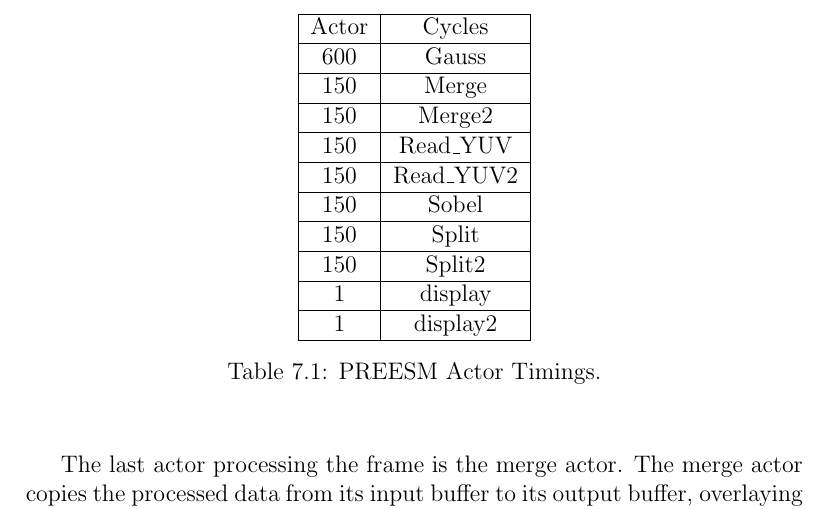
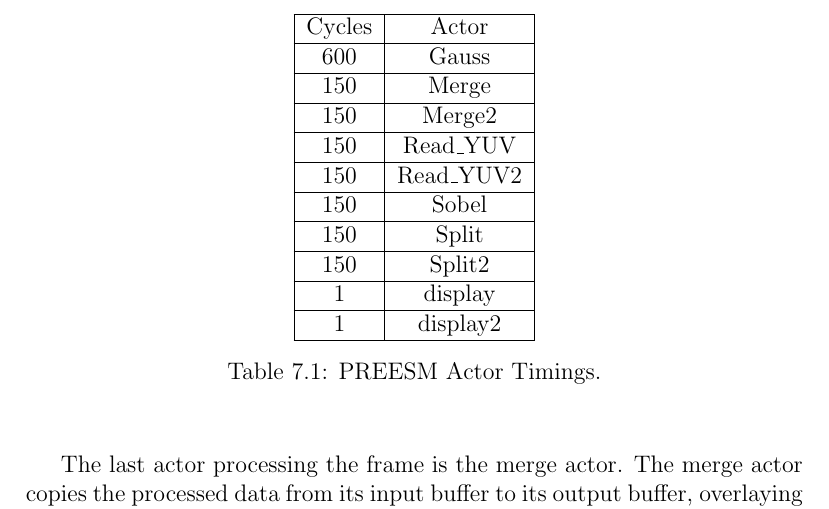
Before and after one commit to vuoristo/masters-thesis, a LaTeX thesis (thesis/thesis-vuorio.tex, which reads thesis/construction.tex): part of page 35 of 44, cut so that both start at the same text. Compiled offline with pdfLaTeX.

Commit message:
fix actor timing table

```diff
--- a/thesis/construction.tex
+++ b/thesis/construction.tex
@@ -275,7 +275,7 @@
         \begin{tabular}{| c | c |}
 
             \hline
-            Actor & Cycles \\ \hline
+            Cycles & Actor \\ \hline
             600 & Gauss \\ \hline
             150 & Merge \\ \hline
             150 & Merge2 \\ \hline
```
